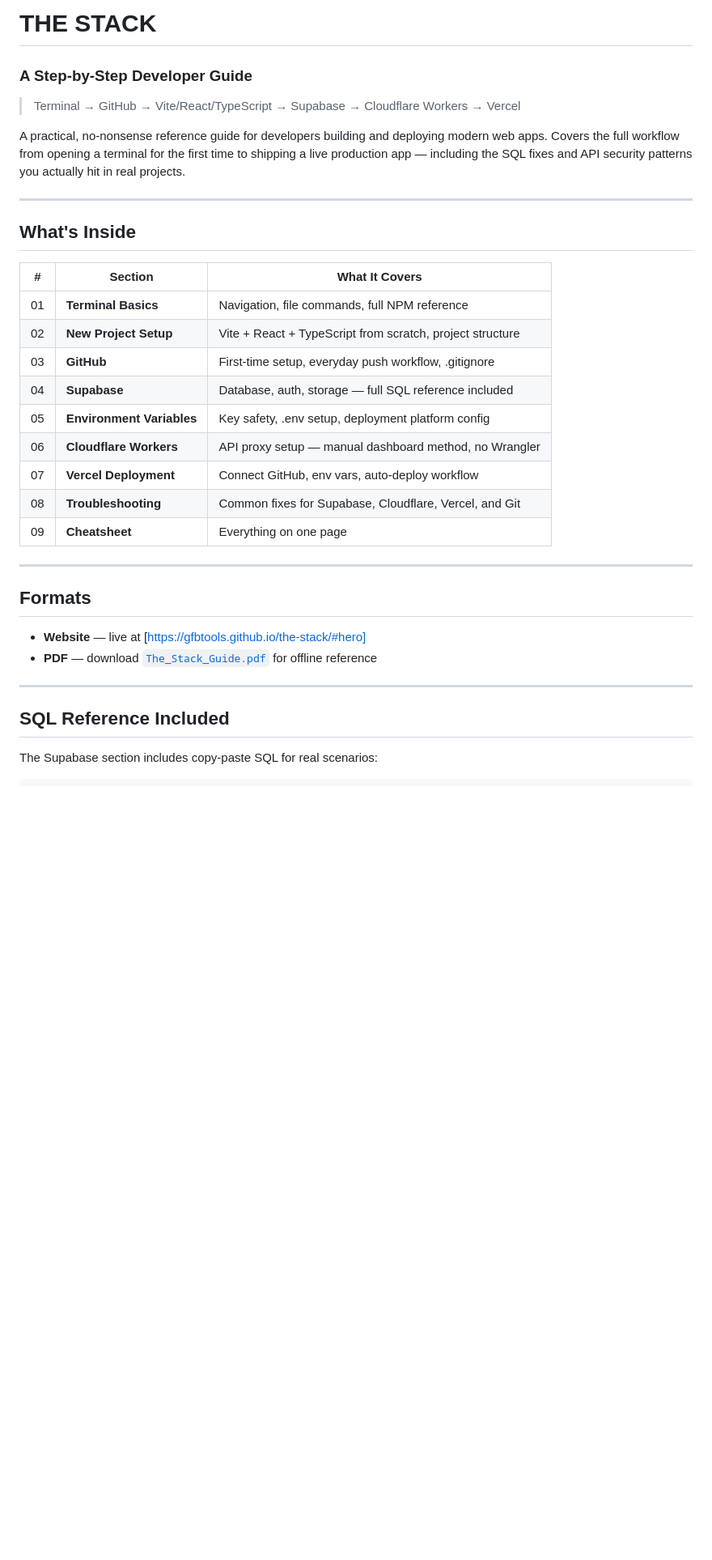
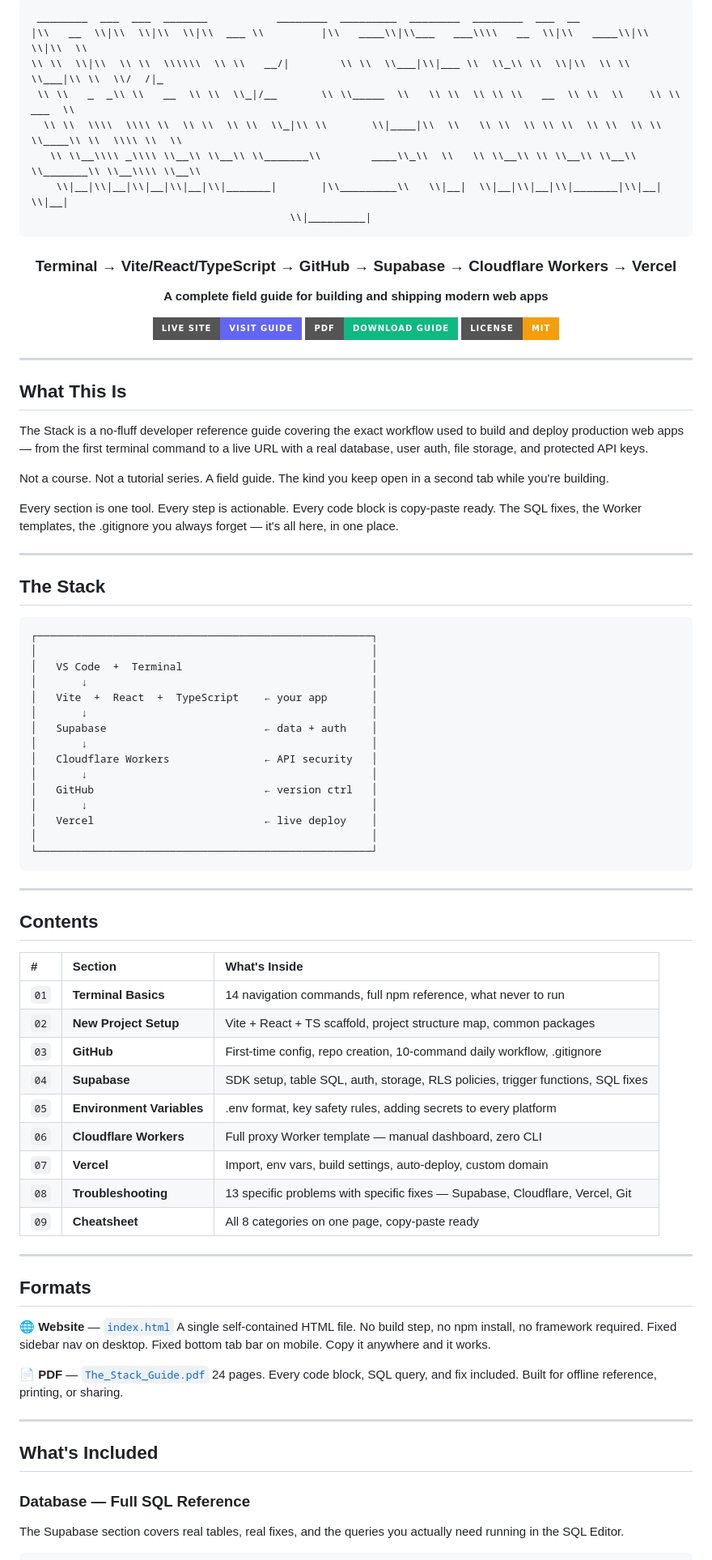
Before and after one commit to gfbtools/the-stack, a Markdown page: README.md, the part around one of its changes. Shown at 81% size. Drawn GitHub-style; badges without logos; blank space fills up the shorter version.

````diff
--- a/README.md
+++ b/README.md
@@ -1,37 +1,90 @@
-# THE STACK
-### A Step-by-Step Developer Guide
+```
+ ________  ___  ___  _______           ________  _________  ________  ________  ___  __
+|\\   __  \\|\\  \\|\\  \\|\\  ___ \\         |\\   ____\\|\\___   ___\\\\   __  \\|\\   ____\\|\\  \\|\\  \\
+\\ \\  \\|\\  \\ \\  \\\\\\  \\ \\   __/|        \\ \\  \\___|\\|___ \\  \\_\\ \\  \\|\\  \\ \\  \\___|\\ \\  \\/  /|_
+ \\ \\   _  _\\ \\   __  \\ \\  \\_|/__       \\ \\_____  \\   \\ \\  \\ \\ \\   __  \\ \\  \\    \\ \\   ___  \\
+  \\ \\  \\\\  \\\\ \\  \\ \\  \\ \\  \\_|\\ \\       \\|____|\\  \\   \\ \\  \\ \\ \\  \\ \\  \\ \\  \\____\\ \\  \\\\ \\  \\
+   \\ \\__\\\\ _\\\\ \\__\\ \\__\\ \\_______\\        ____\\_\\  \\   \\ \\__\\ \\ \\__\\ \\__\\ \\_______\\ \\__\\\\ \\__\\
+    \\|__|\\|__|\\|__|\\|__|\\|_______|       |\\_________\\   \\|__|  \\|__|\\|__|\\|_______|\\|__| \\|__|
+                                         \\|_________|
+```
 
-> Terminal → GitHub → Vite/React/TypeScript → Supabase → Cloudflare Workers → Vercel
+<div align="center">
 
-A practical, no-nonsense reference guide for developers building and deploying modern web apps. Covers the full workflow from opening a terminal for the first time to shipping a live production app — including the SQL fixes and API security patterns you actually hit in real projects.
+### Terminal → Vite/React/TypeScript → GitHub → Supabase → Cloudflare Workers → Vercel
+
+**A complete field guide for building and shipping modern web apps**
+
+[![Live Site](https://img.shields.io/badge/Live%20Site-Visit%20Guide-6366F1?style=for-the-badge)](https://gfbtools.github.io/the-stack)
+[![PDF Download](https://img.shields.io/badge/PDF-Download%20Guide-10B981?style=for-the-badge)](./The_Stack_Guide.pdf)
+[![License MIT](https://img.shields.io/badge/License-MIT-F59E0B?style=for-the-badge)](./LICENSE)
+
+</div>
 
 ---
 
-## What's Inside
+## What This Is
 
-| # | Section | What It Covers |
-|---|---------|----------------|
-| 01 | **Terminal Basics** | Navigation, file commands, full NPM reference |
-| 02 | **New Project Setup** | Vite + React + TypeScript from scratch, project structure |
-| 03 | **GitHub** | First-time setup, everyday push workflow, .gitignore |
-| 04 | **Supabase** | Database, auth, storage — full SQL reference included |
-| 05 | **Environment Variables** | Key safety, .env setup, deployment platform config |
-| 06 | **Cloudflare Workers** | API proxy setup — manual dashboard method, no Wrangler |
-| 07 | **Vercel Deployment** | Connect GitHub, env vars, auto-deploy workflow |
-| 08 | **Troubleshooting** | Common fixes for Supabase, Cloudflare, Vercel, and Git |
-| 09 | **Cheatsheet** | Everything on one page |
+The Stack is a no-fluff developer reference guide covering the exact workflow used to build and deploy production web apps — from the first terminal command to a live URL with a real database, user auth, file storage, and protected API keys.
+
+Not a course. Not a tutorial series. A field guide. The kind you keep open in a second tab while you're building.
+
+Every section is one tool. Every step is actionable. Every code block is copy-paste ready. The SQL fixes, the Worker templates, the .gitignore you always forget — it's all here, in one place.
+
+---
+
+## The Stack
+
+```
+┌─────────────────────────────────────────────────────┐
+│                                                     │
+│   VS Code  +  Terminal                              │
+│       ↓                                             │
+│   Vite  +  React  +  TypeScript    ← your app       │
+│       ↓                                             │
+│   Supabase                         ← data + auth    │
+│       ↓                                             │
+│   Cloudflare Workers               ← API security   │
+│       ↓                                             │
+│   GitHub                           ← version ctrl   │
+│       ↓                                             │
+│   Vercel                           ← live deploy    │
+│                                                     │
+└─────────────────────────────────────────────────────┘
+```
+
+---
+
+## Contents
+
+| # | Section | What's Inside |
+|:--|:--------|:--------------|
+| `01` | **Terminal Basics** | 14 navigation commands, full npm reference, what never to run |
+| `02` | **New Project Setup** | Vite + React + TS scaffold, project structure map, common packages |
+| `03` | **GitHub** | First-time config, repo creation, 10-command daily workflow, .gitignore |
+| `04` | **Supabase** | SDK setup, table SQL, auth, storage, RLS policies, trigger functions, SQL fixes |
+| `05` | **Environment Variables** | .env format, key safety rules, adding secrets to every platform |
+| `06` | **Cloudflare Workers** | Full proxy Worker template — manual dashboard, zero CLI |
+| `07` | **Vercel** | Import, env vars, build settings, auto-deploy, custom domain |
+| `08` | **Troubleshooting** | 13 specific problems with specific fixes — Supabase, Cloudflare, Vercel, Git |
+| `09` | **Cheatsheet** | All 8 categories on one page, copy-paste ready |
 
 ---
 
 ## Formats
 
-- **Website** — live at [https://gfbtools.github.io/the-stack/#hero]
-- **PDF** — download [`The_Stack_Guide.pdf`](./The_Stack_Guide.pdf) for offline reference
+**🌐 Website** — [`index.html`](./index.html)
+A single self-contained HTML file. No build step, no npm install, no framework required. Fixed sidebar nav on desktop. Fixed bottom tab bar on mobile. Copy it anywhere and it works.
+
+**📄 PDF** — [`The_Stack_Guide.pdf`](./The_Stack_Guide.pdf)
+24 pages. Every code block, SQL query, and fix included. Built for offline reference, printing, or sharing.
 
 ---
 
-## SQL Reference Included
+## What's Included
 
-The Supabase section includes copy-paste SQL for real scenarios:
+### Database — Full SQL Reference
+
+The Supabase section covers real tables, real fixes, and the queries you actually need running in the SQL Editor.
 
 ```sql
````
Also changed, not shown: other parts of README.md (+118 -48 lines).
